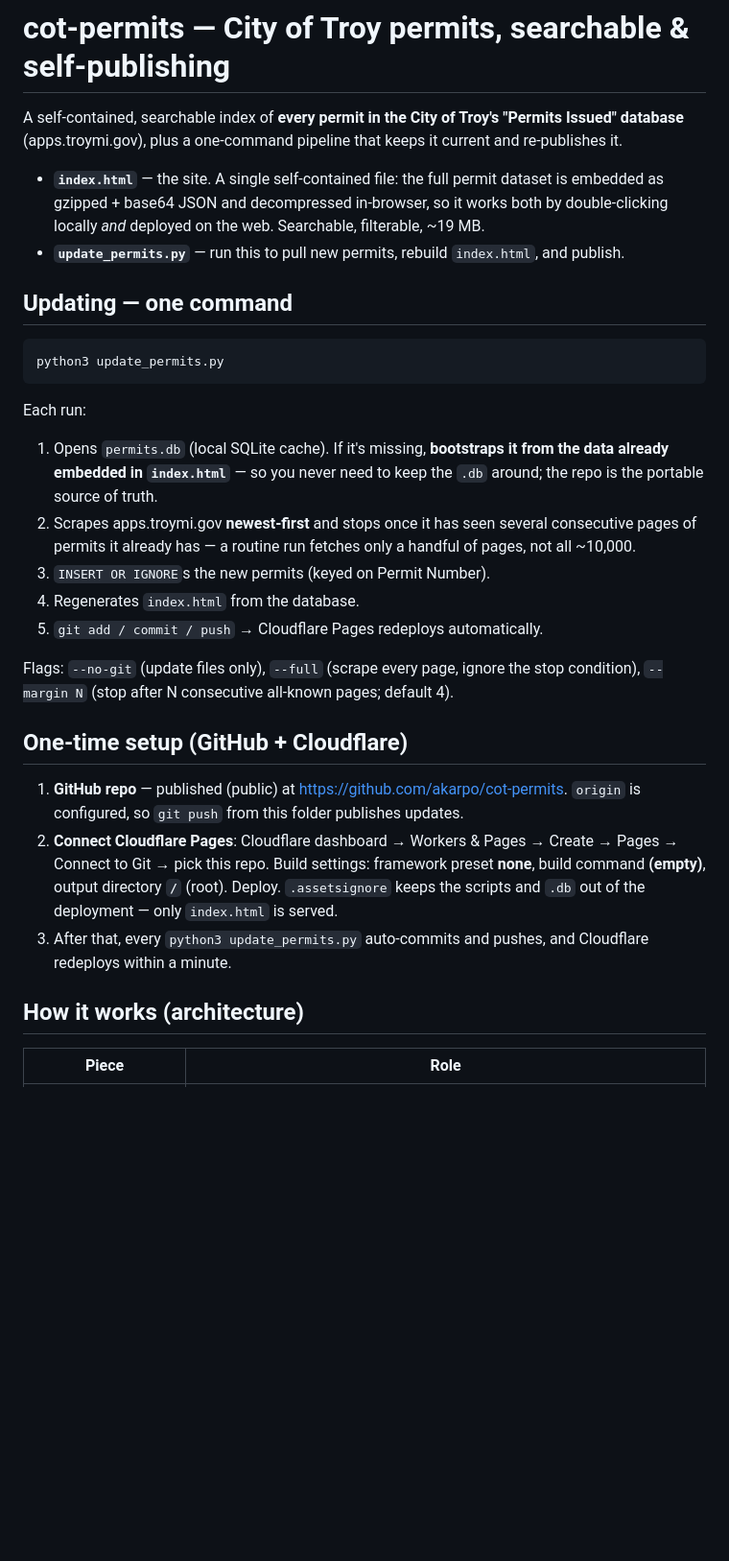
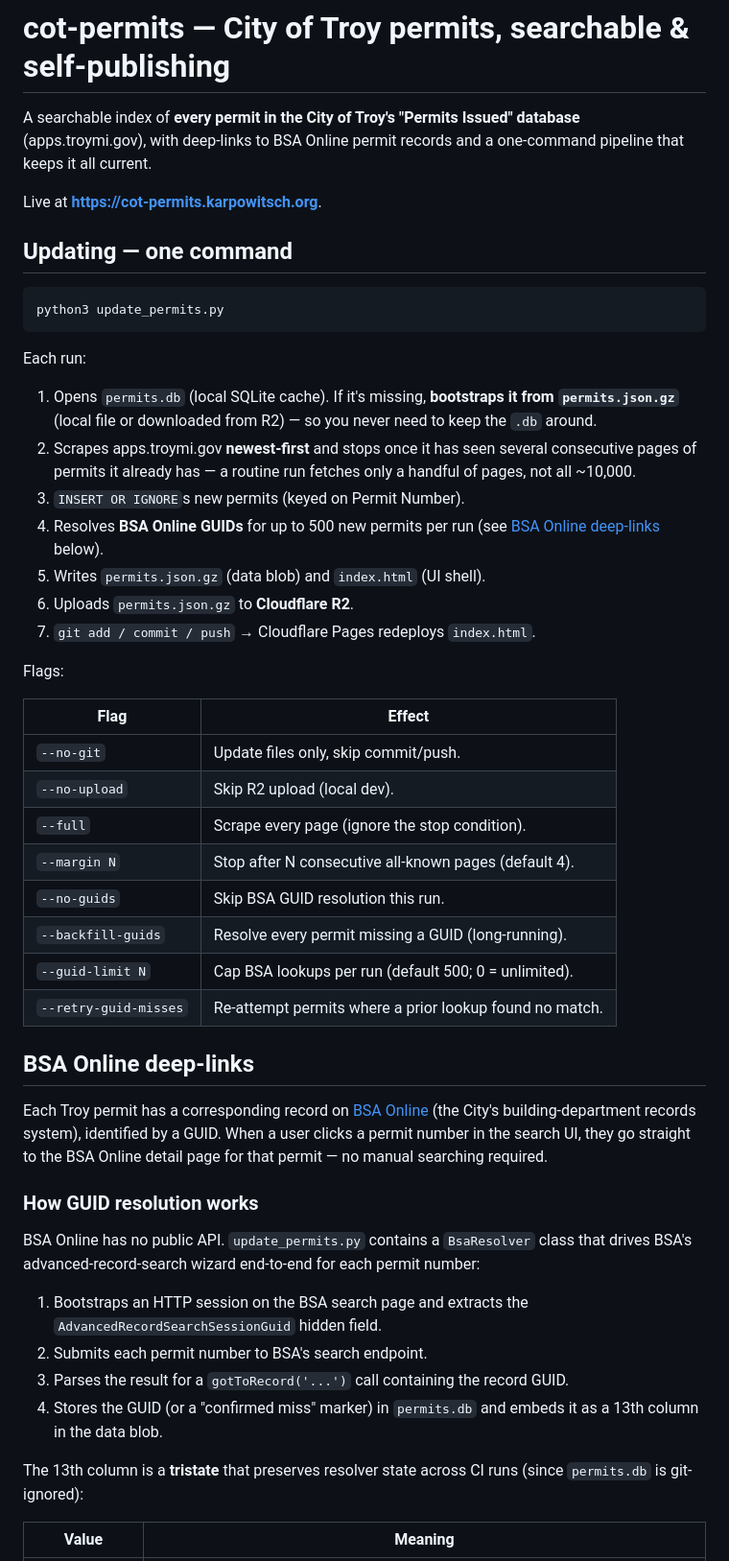
Before and after one commit to akarpo/cot-permits, a Markdown page: README.md, the part around one of its changes. Shown at 96% size. Rendered like a GitHub page; blank space fills up the shorter version.

Commit message:
docs: rewrite README with BSA GUID resolution, R2 architecture, and all scripts
Co-Authored-By: Claude Opus 4.6 <noreply@anthropic.com>

````diff
--- a/README.md
+++ b/README.md
@@ -1,15 +1,10 @@
 # cot-permits — City of Troy permits, searchable & self-publishing
 
-A self-contained, searchable index of **every permit in the City of Troy's
-"Permits Issued" database** (apps.troymi.gov), plus a one-command pipeline that
-keeps it current and re-publishes it.
+A searchable index of **every permit in the City of Troy's "Permits
+Issued" database** (apps.troymi.gov), with deep-links to BSA Online
+permit records and a one-command pipeline that keeps it all current.
 
-- **`index.html`** — the site. A single self-contained file: the full permit
-  dataset is embedded as gzipped + base64 JSON and decompressed in-browser, so
-  it works both by double-clicking locally *and* deployed on the web. Searchable,
-  filterable, ~19 MB.
-- **`update_permits.py`** — run this to pull new permits, rebuild `index.html`,
-  and publish.
+Live at **<https://cot-permits.karpowitsch.org>**.
 
 ## Updating — one command
 
@@ -18,32 +13,56 @@ python3 update_permits.py
 ```
 
 Each run:
-1. Opens `permits.db` (local SQLite cache). If it's missing, **bootstraps it
-   from the data already embedded in `index.html`** — so you never need to keep
-   the `.db` around; the repo is the portable source of truth.
-2. Scrapes apps.troymi.gov **newest-first** and stops once it has seen several
-   consecutive pages of permits it already has — a routine run fetches only a
-   handful of pages, not all ~10,000.
-3. `INSERT OR IGNORE`s the new permits (keyed on Permit Number).
-4. Regenerates `index.html` from the database.
-5. `git add / commit / push` → Cloudflare Pages redeploys automatically.
+1. Opens `permits.db` (local SQLite cache). If it's missing, **bootstraps
+   it from `permits.json.gz`** (local file or downloaded from R2) — so you
+   never need to keep the `.db` around.
+2. Scrapes apps.troymi.gov **newest-first** and stops once it has seen
+   several consecutive pages of permits it already has — a routine run
+   fetches only a handful of pages, not all ~10,000.
+3. `INSERT OR IGNORE`s new permits (keyed on Permit Number).
+4. Resolves **BSA Online GUIDs** for up to 500 new permits per run (see
+   [BSA Online deep-links](#bsa-online-deep-links) below).
+5. Writes `permits.json.gz` (data blob) and `index.html` (UI shell).
+6. Uploads `permits.json.gz` to **Cloudflare R2**.
+7. `git add / commit / push` → Cloudflare Pages redeploys `index.html`.
 
-Flags: `--no-git` (update files only), `--full` (scrape every page, ignore the
-stop condition), `--margin N` (stop after N consecutive all-known pages; default 4).
+Flags:
 
-## One-time setup (GitHub + Cloudflare)
+| Flag | Effect |
+|---|---|
+| `--no-git` | Update files only, skip commit/push. |
+| `--no-upload` | Skip R2 upload (local dev). |
+| `--full` | Scrape every page (ignore the stop condition). |
+| `--margin N` | Stop after N consecutive all-known pages (default 4). |
+| `--no-guids` | Skip BSA GUID resolution this run. |
+| `--backfill-guids` | Resolve every permit missing a GUID (long-running). |
+| `--guid-limit N` | Cap BSA lookups per run (default 500; 0 = unlimited). |
+| `--retry-guid-misses` | Re-attempt permits where a prior lookup found no match. |
 
-1. **GitHub repo** — published (public) at <https://github.com/akarpo/cot-permits>.
-   `origin` is configured, so `git push` from this folder publishes updates.
-2. **Connect Cloudflare Pages**: Cloudflare dashboard → Workers & Pages → Create →
-   Pages → Connect to Git → pick this repo. Build settings: framework preset
-   **none**, build command **(empty)**, output directory **`/`** (root). Deploy.
-   `.assetsignore` keeps the scripts and `.db` out of the deployment — only
-   `index.html` is served.
-3. After that, every `python3 update_permits.py` auto-commits and pushes, and
-   Cloudflare redeploys within a minute.
+## BSA Online deep-links
 
-## How it works (architecture)
+Each Troy permit has a corresponding record on
+[BSA Online](https://bsaonline.com) (the City's building-department
+records system), identified by a GUID. When a user clicks a permit number
+in the search UI, they go straight to the BSA Online detail page for that
+permit — no manual searching required.
 
-| Piece | Role |
+### How GUID resolution works
+
+BSA Online has no public API. `update_permits.py` contains a `BsaResolver`
+class that drives BSA's advanced-record-search wizard end-to-end for each
+permit number:
+
+1. Bootstraps an HTTP session on the BSA search page and extracts the
+   `AdvancedRecordSearchSessionGuid` hidden field.
+2. Submits each permit number to BSA's search endpoint.
+3. Parses the result for a `gotToRecord('...')` call containing the record
+   GUID.
+4. Stores the GUID (or a "confirmed miss" marker) in `permits.db` and
+   embeds it as a 13th column in the data blob.
+
+The 13th column is a **tristate** that preserves resolver state across CI
+runs (since `permits.db` is git-ignored):
+
+| Value | Meaning |
 |---|---|
````
Also changed, not shown: other parts of README.md (+104 -17 lines).
